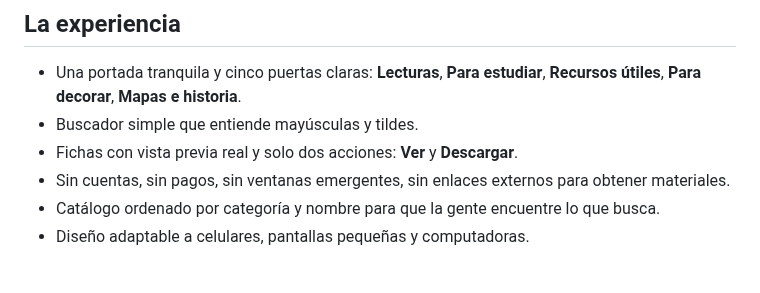
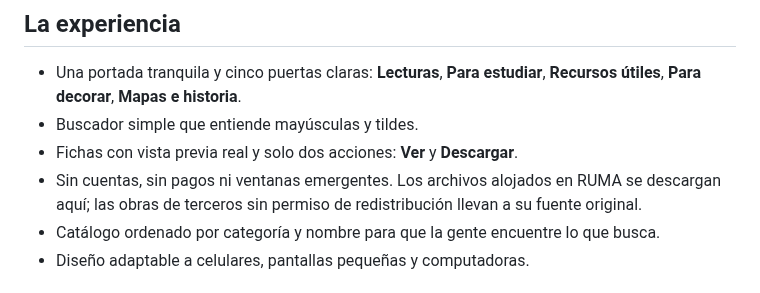
Before and after one commit to eliasmartinezcultural-glitch/ruma, a Markdown page: README.md, the part around the change. GitHub-like rendering.

Commit message:
Aclara la regla de acceso para archivos propios y obras externas

```diff
--- a/README.md
+++ b/README.md
@@ -6,7 +6,7 @@
 - Una portada tranquila y cinco puertas claras: **Lecturas**, **Para estudiar**, **Recursos útiles**, **Para decorar**, **Mapas e historia**.
 - Buscador simple que entiende mayúsculas y tildes.
 - Fichas con vista previa real y solo dos acciones: **Ver** y **Descargar**.
-- Sin cuentas, sin pagos, sin ventanas emergentes, sin enlaces externos para obtener materiales.
+- Sin cuentas, sin pagos ni ventanas emergentes. Los archivos alojados en RUMA se descargan aquí; las obras de terceros sin permiso de redistribución llevan a su fuente original.
 - Catálogo ordenado por categoría y nombre para que la gente encuentre lo que busca.
 - Diseño adaptable a celulares, pantallas pequeñas y computadoras.
 
```
